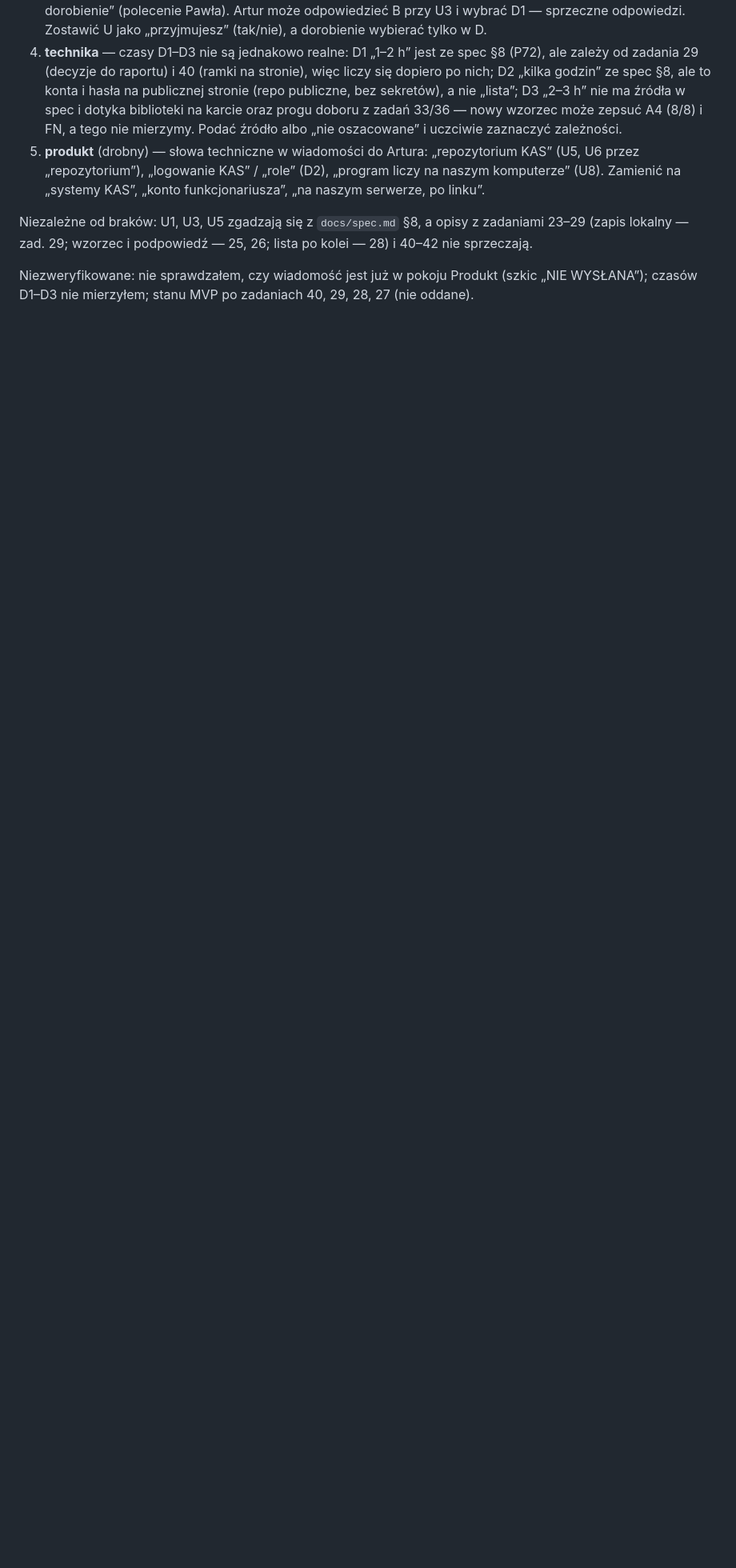
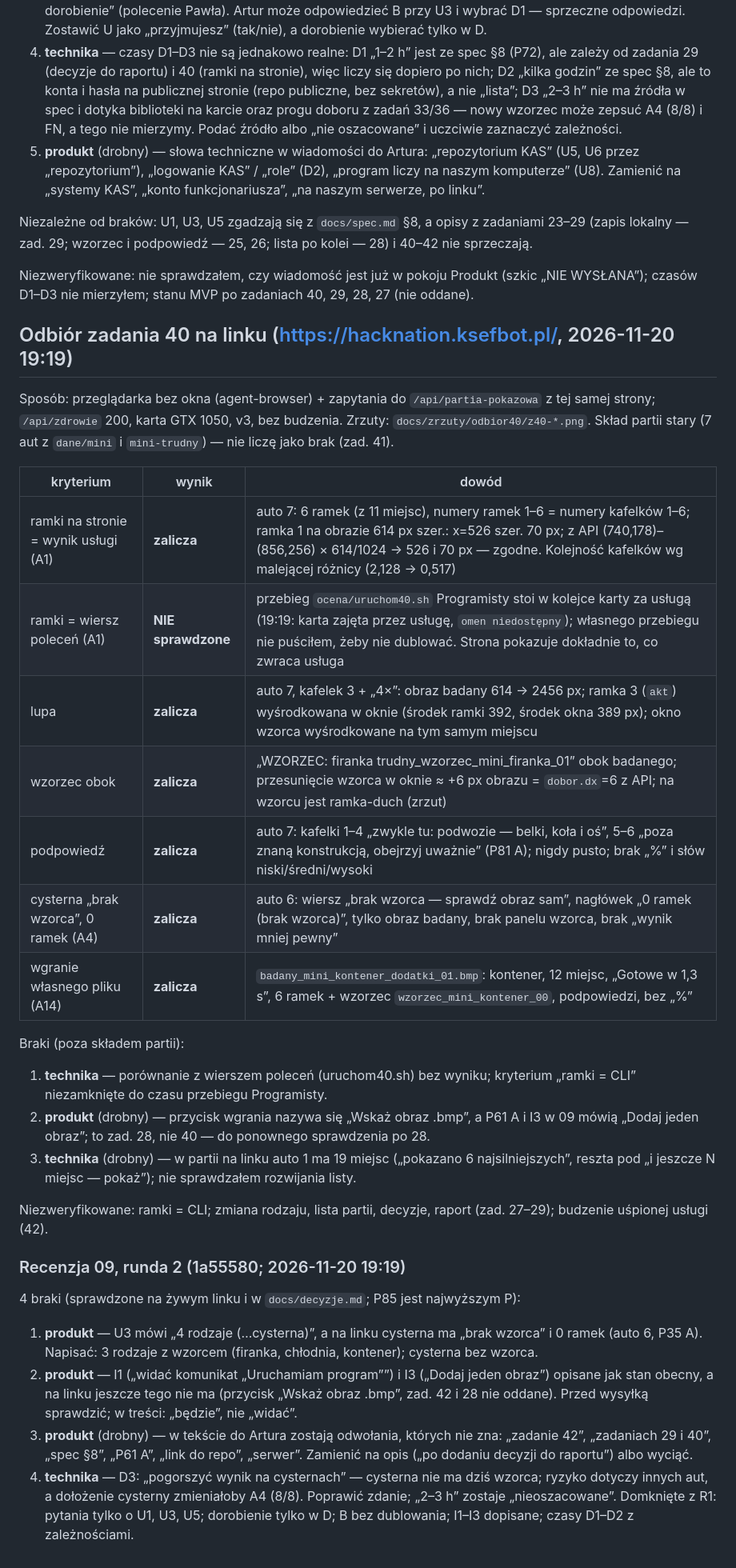
Before and after one commit to PawelPisarek/hacknation-proba17, a Markdown page: docs/odbior.md, the part around the change. Shown at 80% size. Rendered like a GitHub page; blank space fills up the shorter version.

Commit message:
Analityk: odbiór zadania 40 na linku, recenzja 09 runda 2
Co-Authored-By: Claude Sonnet 5.5 <noreply@anthropic.com>

```diff
--- a/docs/odbior.md
+++ b/docs/odbior.md
@@ -161,3 +161,33 @@ Sprawdzone względem `docs/spec.md` §8–10, odpowiedzi Artura w `docs/decyzje.
 Niezależne od braków: U1, U3, U5 zgadzają się z `docs/spec.md` §8, a opisy z zadaniami 23–29 (zapis lokalny — zad. 29; wzorzec i podpowiedź — 25, 26; lista po kolei — 28) i 40–42 nie sprzeczają.
 
 Niezweryfikowane: nie sprawdzałem, czy wiadomość jest już w pokoju Produkt (szkic „NIE WYSŁANA”); czasów D1–D3 nie mierzyłem; stanu MVP po zadaniach 40, 29, 28, 27 (nie oddane).
+
+## Odbiór zadania 40 na linku (https://hacknation.ksefbot.pl/, 2026-11-20 19:19)
+
+Sposób: przeglądarka bez okna (agent-browser) + zapytania do `/api/partia-pokazowa` z tej samej strony; `/api/zdrowie` 200, karta GTX 1050, v3, bez budzenia. Zrzuty: `docs/zrzuty/odbior40/z40-*.png`. Skład partii stary (7 aut z `dane/mini` i `mini-trudny`) — nie liczę jako brak (zad. 41).
+
+| kryterium | wynik | dowód |
+|---|---|---|
+| ramki na stronie = wynik usługi (A1) | **zalicza** | auto 7: 6 ramek (z 11 miejsc), numery ramek 1–6 = numery kafelków 1–6; ramka 1 na obrazie 614 px szer.: x=526 szer. 70 px; z API (740,178)–(856,256) × 614/1024 → 526 i 70 px — zgodne. Kolejność kafelków wg malejącej różnicy (2,128 → 0,517) |
+| ramki = wiersz poleceń (A1) | **NIE sprawdzone** | przebieg `ocena/uruchom40.sh` Programisty stoi w kolejce karty za usługą (19:19: karta zajęta przez usługę, `omen niedostępny`); własnego przebiegu nie puściłem, żeby nie dublować. Strona pokazuje dokładnie to, co zwraca usługa |
+| lupa | **zalicza** | auto 7, kafelek 3 + „4×”: obraz badany 614 → 2456 px; ramka 3 (`akt`) wyśrodkowana w oknie (środek ramki 392, środek okna 389 px); okno wzorca wyśrodkowane na tym samym miejscu |
+| wzorzec obok | **zalicza** | „WZORZEC: firanka trudny_wzorzec_mini_firanka_01” obok badanego; przesunięcie wzorca w oknie ≈ +6 px obrazu = `dobor.dx`=6 z API; na wzorcu jest ramka-duch (zrzut) |
+| podpowiedź | **zalicza** | auto 7: kafelki 1–4 „zwykle tu: podwozie — belki, koła i oś”, 5–6 „poza znaną konstrukcją, obejrzyj uważnie” (P81 A); nigdy pusto; brak „%” i słów niski/średni/wysoki |
+| cysterna „brak wzorca”, 0 ramek (A4) | **zalicza** | auto 6: wiersz „brak wzorca — sprawdź obraz sam”, nagłówek „0 ramek (brak wzorca)”, tylko obraz badany, brak panelu wzorca, brak „wynik mniej pewny” |
+| wgranie własnego pliku (A14) | **zalicza** | `badany_mini_kontener_dodatki_01.bmp`: kontener, 12 miejsc, „Gotowe w 1,3 s”, 6 ramek + wzorzec `wzorzec_mini_kontener_00`, podpowiedzi, bez „%” |
+
+Braki (poza składem partii):
+1. **technika** — porównanie z wierszem poleceń (uruchom40.sh) bez wyniku; kryterium „ramki = CLI” niezamknięte do czasu przebiegu Programisty.
+2. **produkt** (drobny) — przycisk wgrania nazywa się „Wskaż obraz .bmp”, a P61 A i I3 w 09 mówią „Dodaj jeden obraz”; to zad. 28, nie 40 — do ponownego sprawdzenia po 28.
+3. **technika** (drobny) — w partii na linku auto 1 ma 19 miejsc („pokazano 6 najsilniejszych”, reszta pod „i jeszcze N miejsc — pokaż”); nie sprawdzałem rozwijania listy.
+
+Niezweryfikowane: ramki = CLI; zmiana rodzaju, lista partii, decyzje, raport (zad. 27–29); budzenie uśpionej usługi (42).
+
+### Recenzja 09, runda 2 (1a55580; 2026-11-20 19:19)
+
+4 braki (sprawdzone na żywym linku i w `docs/decyzje.md`; P85 jest najwyższym P):
+1. **produkt** — U3 mówi „4 rodzaje (…cysterna)”, a na linku cysterna ma „brak wzorca” i 0 ramek (auto 6, P35 A). Napisać: 3 rodzaje z wzorcem (firanka, chłodnia, kontener); cysterna bez wzorca.
+2. **produkt** — I1 („widać komunikat „Uruchamiam program””) i I3 („Dodaj jeden obraz”) opisane jak stan obecny, a na linku jeszcze tego nie ma (przycisk „Wskaż obraz .bmp”, zad. 42 i 28 nie oddane). Przed wysyłką sprawdzić; w treści: „będzie”, nie „widać”.
+3. **produkt** (drobny) — w tekście do Artura zostają odwołania, których nie zna: „zadanie 42”, „zadaniach 29 i 40”, „spec §8”, „P61 A”, „link do repo”, „serwer”. Zamienić na opis („po dodaniu decyzji do raportu”) albo wyciąć.
+4. **technika** — D3: „pogorszyć wynik na cysternach” — cysterna nie ma dziś wzorca; ryzyko dotyczy innych aut, a dołożenie cysterny zmieniałoby A4 (8/8). Poprawić zdanie; „2–3 h” zostaje „nieoszacowane”.
+Domknięte z R1: pytania tylko o U1, U3, U5; dorobienie tylko w D; B bez dublowania; I1–I3 dopisane; czasy D1–D2 z zależnościami.
```
Also changed, not shown: docs/decyzje.md (+1 -0 lines), docs/zrzuty/odbior40/z40-auto6-cysterna.png (added), docs/zrzuty/odbior40/z40-auto7-lupa4-miejsce3.png (added), docs/zrzuty/odbior40/z40-wgrany-kontener.png (added).
